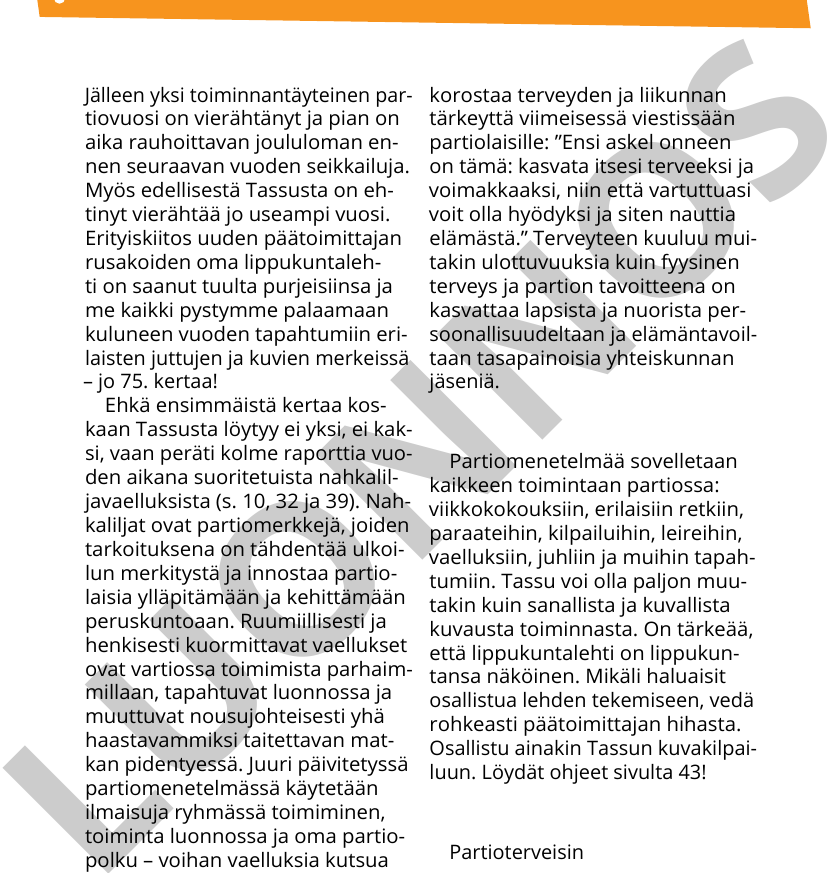
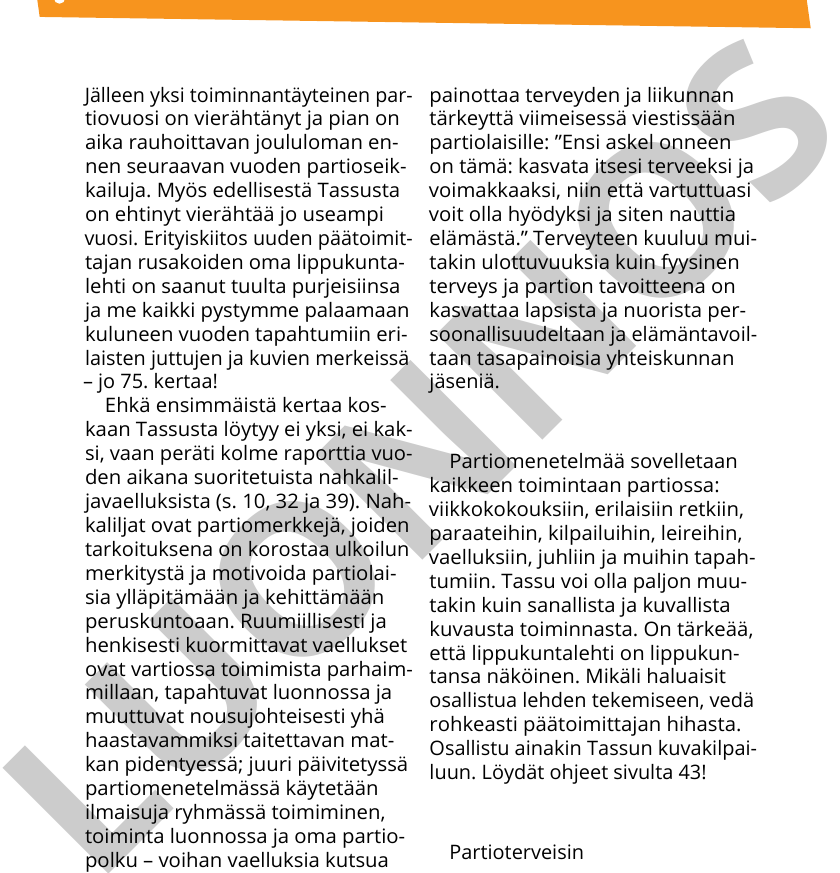
Before and after one commit to kapnoc/Tassu.1.2024, a LaTeX document (tassu12024.tex, which reads chapters/lippukunnanjohtajantervehdys.tex): part of page 4 of 45, cut so that both start at the same text. Compiled offline with LuaLaTeX; a missing font is replaced by an installed copy or a similar font.

Commit message:
Update lpkjohtajantervehdys

```diff
--- a/chapters/lippukunnanjohtajantervehdys.tex
+++ b/chapters/lippukunnanjohtajantervehdys.tex
@@ -2,7 +2,7 @@
 
 \begin{multicols}{2}
 \noindent Jälleen yksi toiminnantäyteinen partiovuosi on vierähtänyt ja
-pian on aika rauhoittavan joululoman ennen seuraavan vuoden seikkailuja. Myös
+pian on aika rauhoittavan joululoman ennen seuraavan vuoden partioseikkailuja. Myös
 edellisestä Tassusta on ehtinyt vierähtää jo useampi vuosi. Erityiskiitos
 uuden päätoimittajan rusakoiden oma lippukuntalehti on saanut tuulta
 purjeisiinsa ja me kaikki pystymme palaamaan kuluneen vuoden tapahtumiin
@@ -12,15 +12,15 @@ Ehkä ensimmäistä kertaa koskaan Tassusta löytyy ei yksi, ei kaksi, vaan
 peräti kolme raporttia vuoden aikana suoritetuista nahkaliljavaelluksista
 (s.~\pageref{section:vihreaNahkalilja}, \pageref{section:mustaNahkalilja} ja
 \pageref{section:punainenNahkalilja}). Nahkaliljat ovat partiomerkkejä, joiden
-tarkoituksena on tähdentää ulkoilun merkitystä ja innostaa partiolaisia
+tarkoituksena on korostaa ulkoilun merkitystä ja motivoida partiolaisia
 ylläpitämään ja kehittämään peruskuntoaan. Ruumiillisesti ja henkisesti
 kuormittavat vaellukset ovat vartiossa toimimista parhaimmillaan, tapahtuvat
 luonnossa ja muuttuvat nousujohteisesti yhä haastavammiksi taitettavan matkan
-pidentyessä. Juuri päivitetyssä partiomenetelmässä käytetään ilmaisuja
+pidentyessä; juuri päivitetyssä partiomenetelmässä käytetään ilmaisuja
 ryhmässä toimiminen, toiminta luonnossa ja oma partiopolku -- voihan
 vaelluksia kutsua myös elämyksiksi.
 
-Ei uutta ilman vanhaa, myös partioliikkeen perustaja Baden"-Powell korostaa
+Ei uutta ilman vanhaa, myös partioliikkeen perustaja Baden"-Powell painottaa
 terveyden ja liikunnan tärkeyttä viimeisessä viestissään partiolaisille:
 ''Ensi askel onneen on tämä: kasvata itsesi terveeksi ja voimakkaaksi, niin
 että vartuttuasi voit olla hyödyksi ja siten nauttia elämästä.''
```
